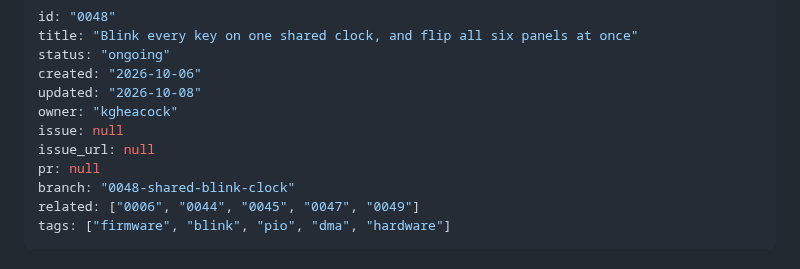
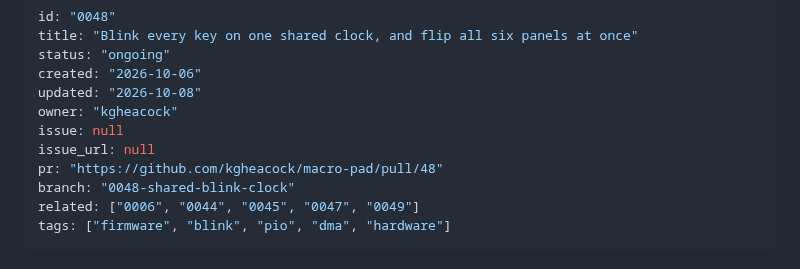
Before and after one commit to kgheacock/macro-pad, a Markdown page: tasks/ongoing/0048-shared-blink-clock.md, the part around one of its changes. GitHub-like rendering.

```diff
--- a/tasks/ongoing/0048-shared-blink-clock.md
+++ b/tasks/ongoing/0048-shared-blink-clock.md
@@ -7,7 +7,7 @@ updated: "2026-10-08"
 owner: "kgheacock"
 issue: null
 issue_url: null
-pr: null
+pr: "https://github.com/kgheacock/macro-pad/pull/48"
 branch: "0048-shared-blink-clock"
 related: ["0006", "0044", "0045", "0047", "0049"]
 tags: ["firmware", "blink", "pio", "dma", "hardware"]
```
Also changed, not shown: other parts of tasks/ongoing/0048-shared-blink-clock.md (+1 -1 lines).
